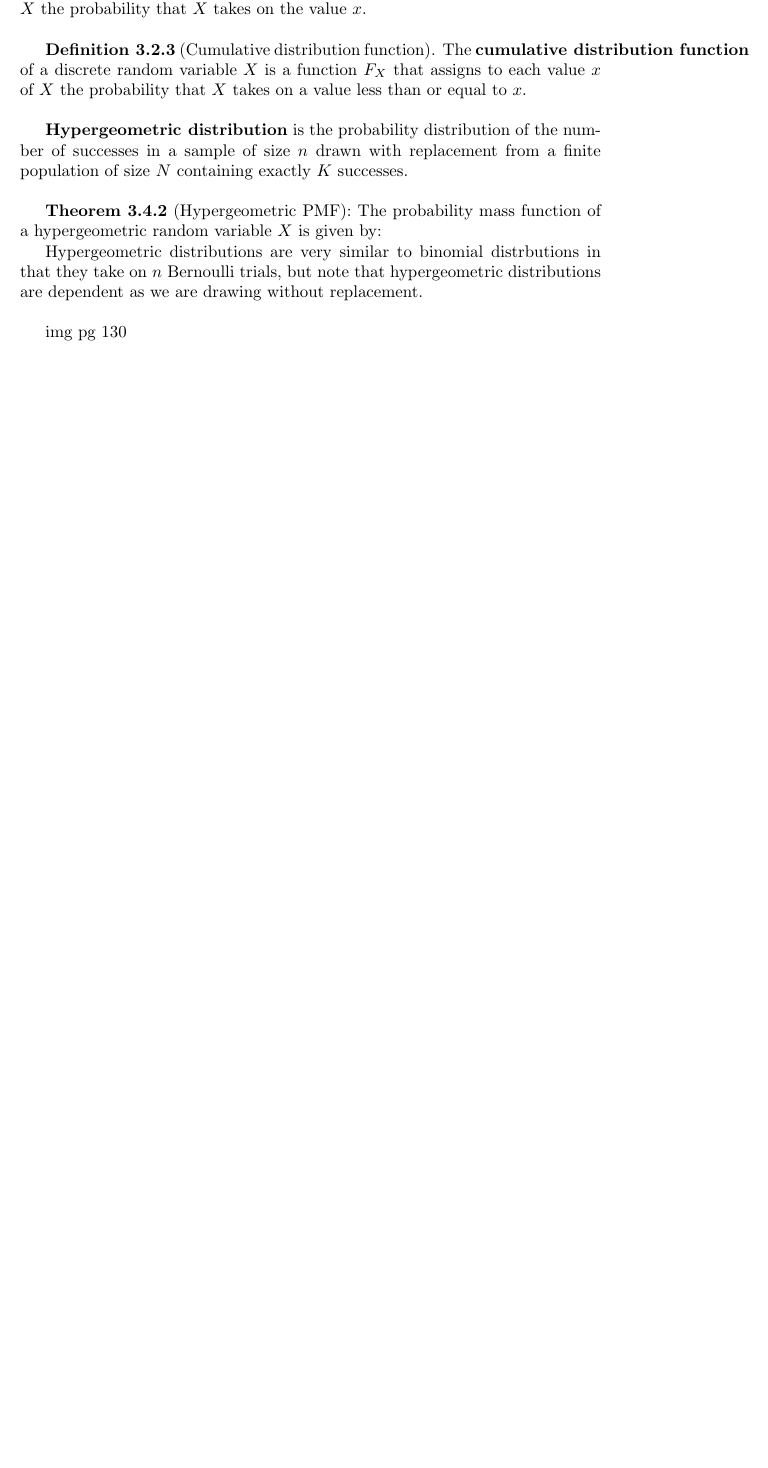
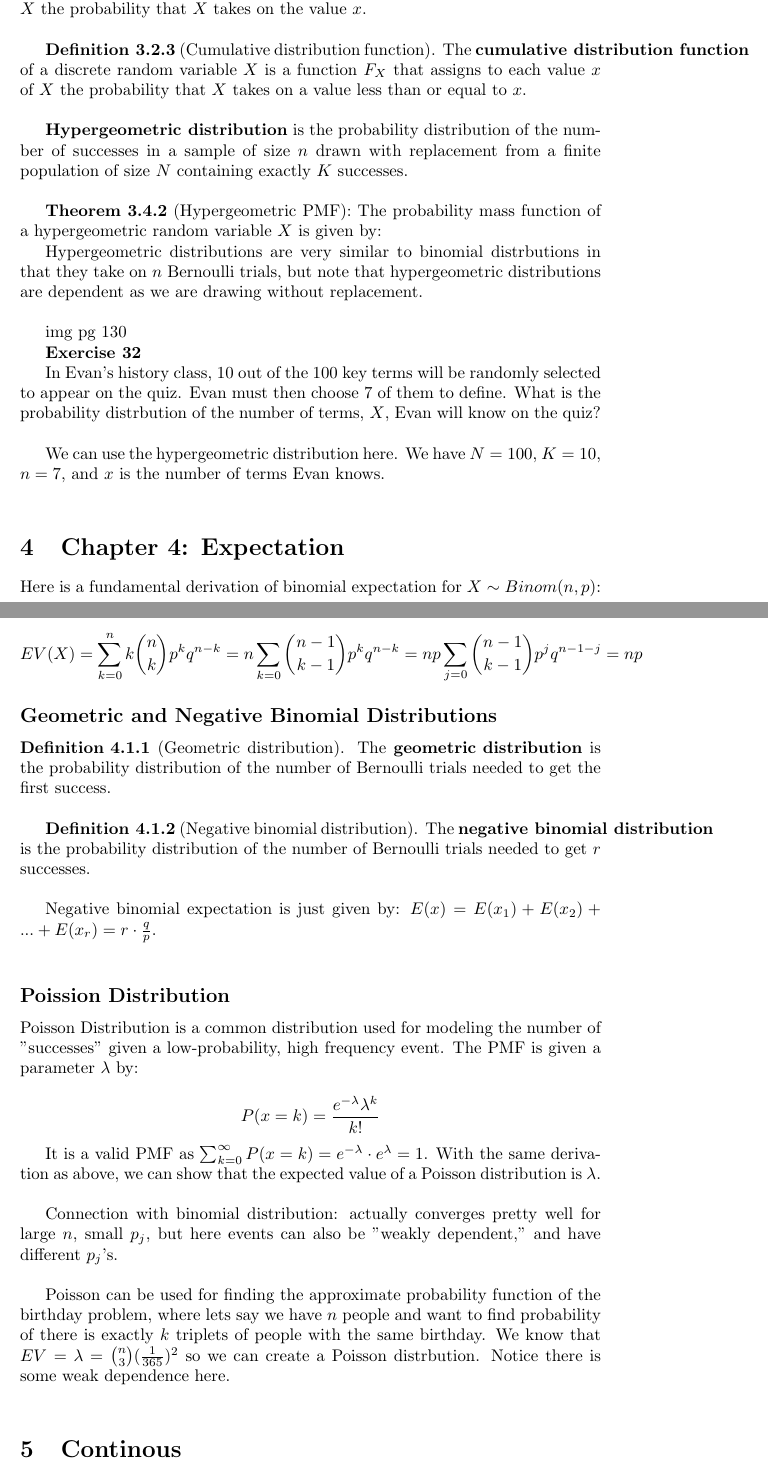
Before and after one commit to echen333/monorepo, a LaTeX document (18.650/notes.tex): part of page 6 of 6 before the commit and two parts of pages 6 and 7 of 7 after it, the two joined at a grey line, cut so that both start at the same text, the shorter picture padded with empty space. Compiled offline with pdfLaTeX.

```diff
--- a/18.650/notes.tex
+++ b/18.650/notes.tex
@@ -189,4 +189,39 @@
 
     img pg 130
 
+    $\textbf{Exercise 32}$
+
+    In Evan's history class, 10 out of the 100 key terms will be randomly selected to appear on the quiz. Evan must then choose 7 of them to define. What is the probability distrbution of the number of terms, $X$, Evan will know on the quiz?\\
+
+    We can use the hypergeometric distribution here. We have $N=100$, $K=10$, $n=7$, and $x$ is the number of terms Evan knows.\\
+
+    \section{Chapter 4: Expectation}
+
+    Here is a fundamental derivation of binomial expectation for $X \sim Binom(n,p)$:
+
+    $$EV(X) = \sum_{k=0}^n k{n\choose k}p^kq^{n-k} = n\sum_{k=0} {n-1 \choose k-1}p^kq^{n-k} = np\sum_{j=0} {n-1 \choose k-1}p^{j}q^{n-1-j}=np$$
+
+    \subsection*{Geometric and Negative Binomial Distributions}
+
+    $\textbf{Definition 4.1.1}$ (Geometric distribution). The $\textbf{geometric distribution}$ is the probability distribution of the number of Bernoulli trials needed to get the first success.\\
+
+    $\textbf{Definition 4.1.2}$ (Negative binomial distribution). The $\textbf{negative binomial distribution}$ is the probability distribution of the number of Bernoulli trials needed to get $r$ successes.\\
+
+    Negative binomial expectation is just given by: $E(x) = E(x_1) + E(x_2) + ... + E(x_r) = r\cdot \frac{q}{p}$.\\
+
+    \subsection*{Poission Distribution}
+
+    Poisson Distribution is a common distribution used for modeling the number of "successes" given a low-probability, high frequency event. The PMF is given a parameter $\lambda$ by:
+
+    $$P(x=k) = \frac{e^{-\lambda}\lambda^k}{k!}$$
+
+    It is a valid PMF as $\sum_{k=0}^{\infty}P(x=k)=e^{-\lambda}\cdot e^\lambda=1$. With the same derivation as above, we can show that the expected value of a Poisson distribution is $\lambda$.\\
+
+    Connection with binomial distribution: actually converges pretty well for large $n$, small $p_j$, but here events can also be "weakly dependent," and have different $p_j$'s.\\
+
+    Poisson can be used for finding the approximate probability function of the birthday problem, where lets say  we have $n$ people and want to find probability of there is exactly $k$ triplets of people with the same birthday. We know that $EV=\lambda={n\choose 3}(\frac{1}{365})^2$ so we can create a Poisson distrbution. Notice there is some weak dependence here.\\
+
+    \section{Continous}
+
+
 \end{document}
```
Also changed, not shown: 18.650/notes.pdf, 6 other files.
